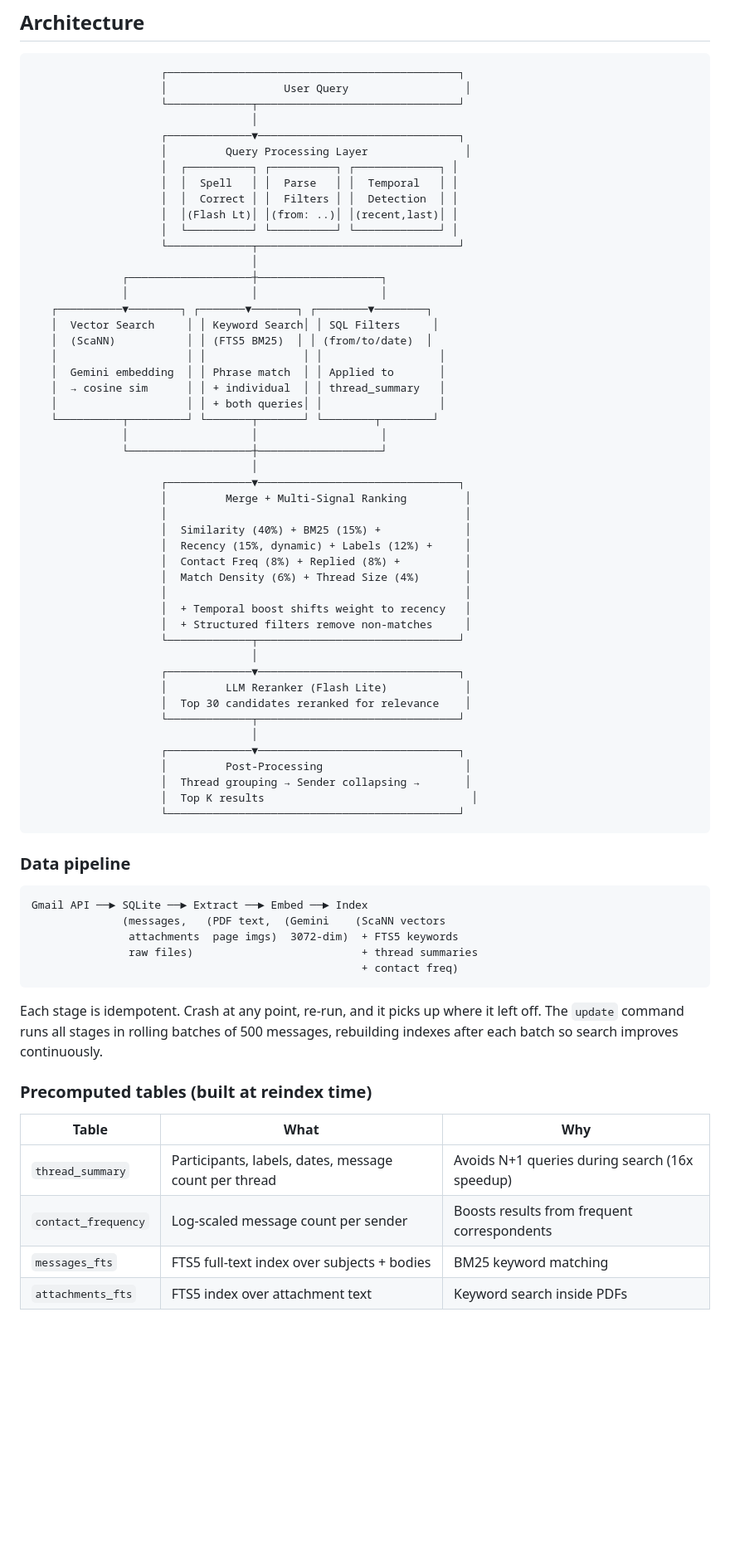
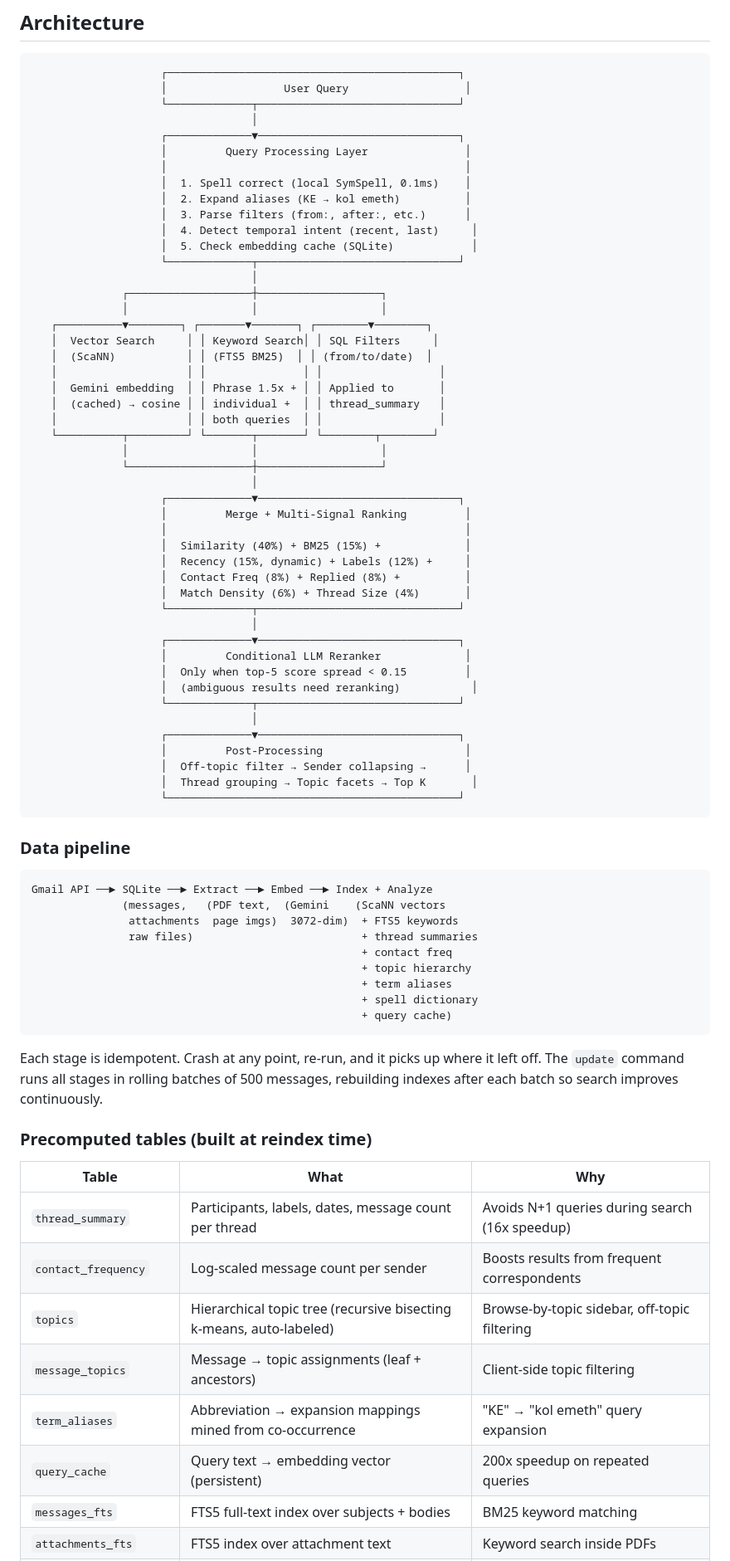
Before and after one commit to scottmsilver/gmail-search, a Markdown page: README.md, the part around one of its changes. Shown at 83% size. Rendered like a GitHub page; blank space fills up the shorter version.

Commit message:
docs: update README with topic hierarchy, alias discovery, query cache, off-topic filter

````diff
--- a/README.md
+++ b/README.md
@@ -93,11 +97,12 @@ Open http://localhost:8080 in your browser.
                                   │
                     ┌─────────────▼───────────────────────────────┐
                     │         Query Processing Layer               │
-                    │  ┌──────────┐ ┌──────────┐ ┌─────────────┐ │
-                    │  │  Spell   │ │  Parse   │ │  Temporal   │ │
-                    │  │  Correct │ │  Filters │ │  Detection  │ │
-                    │  │(Flash Lt)│ │(from: ..)│ │(recent,last)│ │
-                    │  └──────────┘ └──────────┘ └─────────────┘ │
+                    │                                              │
+                    │  1. Spell correct (local SymSpell, 0.1ms)    │
+                    │  2. Expand aliases (KE → kol emeth)          │
+                    │  3. Parse filters (from:, after:, etc.)      │
+                    │  4. Detect temporal intent (recent, last)     │
+                    │  5. Check embedding cache (SQLite)            │
                     └─────────────┬───────────────────────────────┘
                                   │
               ┌───────────────────┼───────────────────┐
@@ -106,9 +111,9 @@ Open http://localhost:8080 in your browser.
    │  Vector Search     │ │ Keyword Search│ │ SQL Filters     │
    │  (ScaNN)           │ │ (FTS5 BM25)  │ │ (from/to/date)  │
    │                    │ │               │ │                  │
-   │  Gemini embedding  │ │ Phrase match  │ │ Applied to       │
-   │  → cosine sim      │ │ + individual  │ │ thread_summary   │
-   │                    │ │ + both queries│ │                  │
+   │  Gemini embedding  │ │ Phrase 1.5x + │ │ Applied to       │
+   │  (cached) → cosine │ │ individual +  │ │ thread_summary   │
+   │                    │ │ both queries  │ │                  │
    └──────────┬─────────┘ └───────┬───────┘ └────────┬────────┘
               │                   │                   │
               └───────────────────┼───────────────────┘
@@ -120,31 +125,33 @@ Open http://localhost:8080 in your browser.
                     │  Recency (15%, dynamic) + Labels (12%) +     │
                     │  Contact Freq (8%) + Replied (8%) +          │
                     │  Match Density (6%) + Thread Size (4%)       │
-                    │                                              │
-                    │  + Temporal boost shifts weight to recency   │
-                    │  + Structured filters remove non-matches     │
                     └─────────────┬───────────────────────────────┘
                                   │
                     ┌─────────────▼───────────────────────────────┐
-                    │         LLM Reranker (Flash Lite)            │
-                    │  Top 30 candidates reranked for relevance    │
+                    │         Conditional LLM Reranker             │
+                    │  Only when top-5 score spread < 0.15         │
+                    │  (ambiguous results need reranking)           │
                     └─────────────┬───────────────────────────────┘
                                   │
                     ┌─────────────▼───────────────────────────────┐
                     │         Post-Processing                      │
-                    │  Thread grouping → Sender collapsing →       │
-                    │  Top K results                                │
+                    │  Off-topic filter → Sender collapsing →      │
+                    │  Thread grouping → Topic facets → Top K       │
                     └─────────────────────────────────────────────┘
 ```
 
 ### Data pipeline
 
 ```
-Gmail API ──► SQLite ──► Extract ──► Embed ──► Index
+Gmail API ──► SQLite ──► Extract ──► Embed ──► Index + Analyze
               (messages,   (PDF text,  (Gemini    (ScaNN vectors
                attachments  page imgs)  3072-dim)  + FTS5 keywords
                raw files)                          + thread summaries
-                                                   + contact freq)
+                                                   + contact freq
+                                                   + topic hierarchy
+                                                   + term aliases
+                                                   + spell dictionary
+                                                   + query cache)
 ```
 
 Each stage is idempotent. Crash at any point, re-run, and it picks up where it left off. The `update` command runs all stages in rolling batches of 500 messages, rebuilding indexes after each batch so search improves continuously.
@@ -155,5 +162,9 @@ Each stage is idempotent. Crash at any point, re-run, and it picks up where it l
 |-------|------|-----|
 | `thread_summary` | Participants, labels, dates, message count per thread | Avoids N+1 queries during search (16x speedup) |
 | `contact_frequency` | Log-scaled message count per sender | Boosts results from frequent correspondents |
+| `topics` | Hierarchical topic tree (recursive bisecting k-means, auto-labeled) | Browse-by-topic sidebar, off-topic filtering |
+| `message_topics` | Message → topic assignments (leaf + ancestors) | Client-side topic filtering |
+| `term_aliases` | Abbreviation → expansion mappings mined from co-occurrence | "KE" → "kol emeth" query expansion |
+| `query_cache` | Query text → embedding vector (persistent) | 200x speedup on repeated queries |
 | `messages_fts` | FTS5 full-text index over subjects + bodies | BM25 keyword matching |
 | `attachments_fts` | FTS5 index over attachment text | Keyword search inside PDFs |
````
Also changed, not shown: other parts of README.md (+35 -17 lines).
